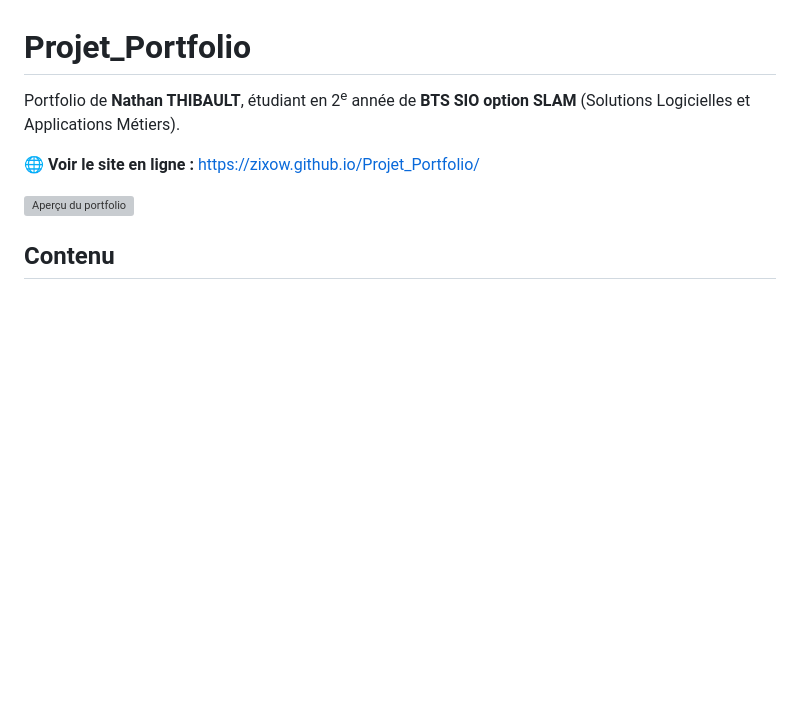
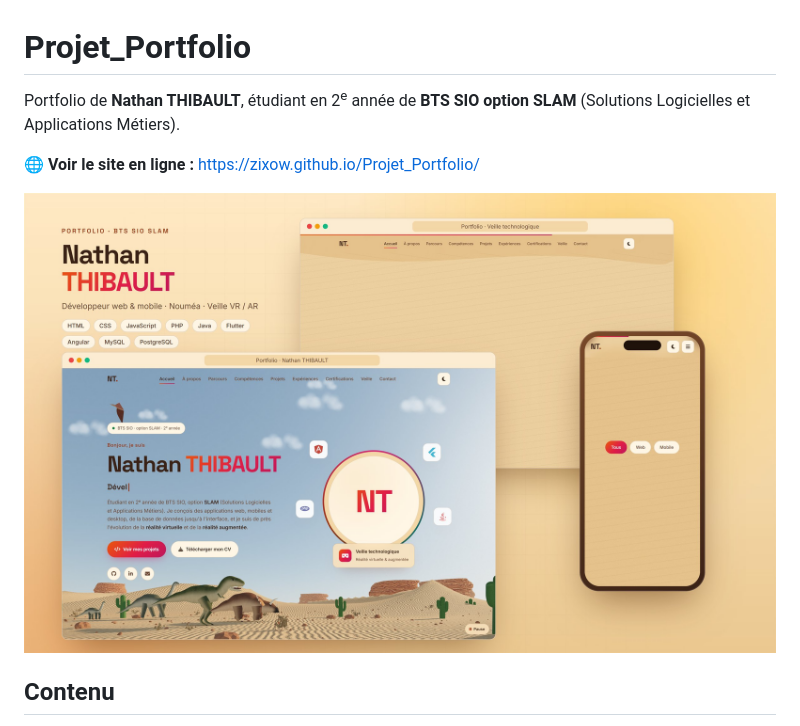
Before and after one commit to zixow/Projet_Portfolio, a Markdown page: README.md, the part around the change. Rendered like a GitHub page; pictures changed too: assets/visuel-portfolio.jpg (added); blank space fills up the shorter version; grey boxes are pictures that could not be loaded.

```diff
--- a/README.md
+++ b/README.md
@@ -4,7 +4,7 @@ Portfolio de **Nathan THIBAULT**, étudiant en 2<sup>e</sup> année de **BTS SIO
 
 🌐 **Voir le site en ligne :** https://zixow.github.io/Projet_Portfolio/
 
-![Aperçu du portfolio](assets/visuel-portfolio.png)
+![Aperçu du portfolio](assets/visuel-portfolio.jpg)
 
 ## Contenu
 
```
Also changed, not shown: 3 other files.
